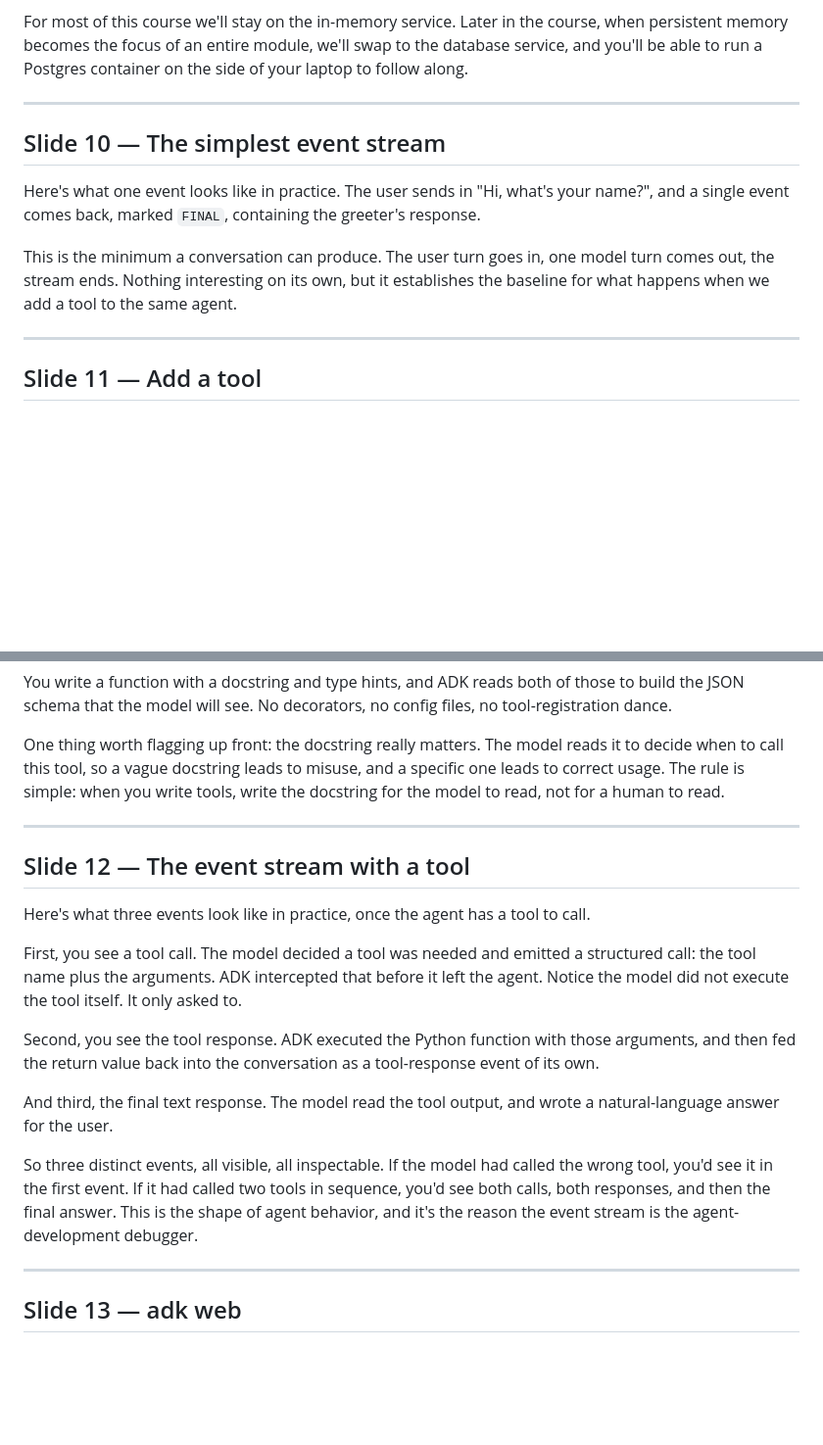
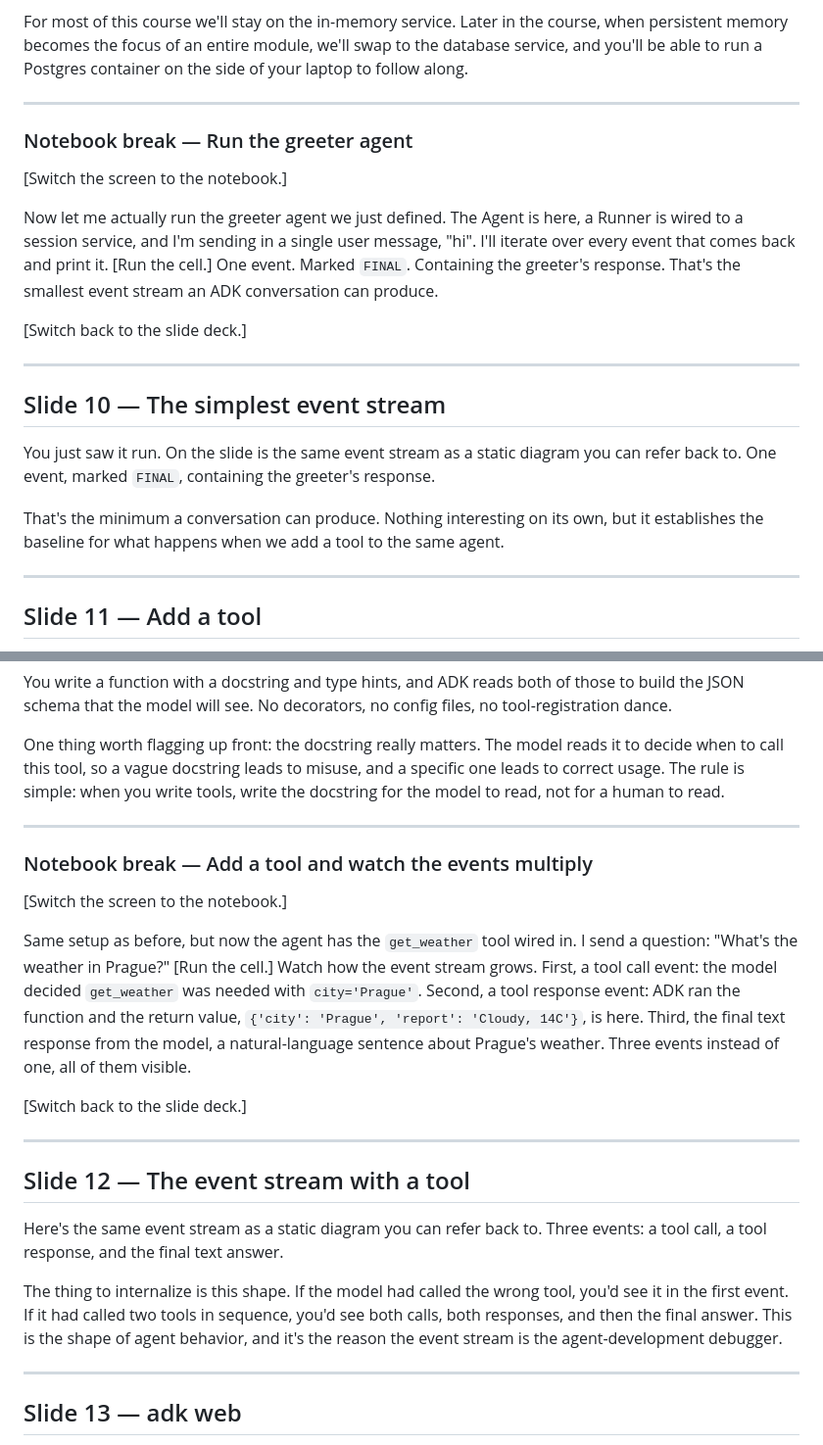
Before and after one commit to robertbarcik/ADK-tutorial, a Markdown page: slides/module-01-mental-model/speaker_notes.md, 2 parts joined by grey strips. Shown at 98% size. Drawn GitHub-style; blank space fills up the shorter version.

```diff
--- a/slides/module-01-mental-model/speaker_notes.md
+++ b/slides/module-01-mental-model/speaker_notes.md
@@ -84,11 +84,21 @@ For most of this course we'll stay on the in-memory service. Later in the course
 
 ---
 
+### Notebook break — Run the greeter agent
+
+[Switch the screen to the notebook.]
+
+Now let me actually run the greeter agent we just defined. The Agent is here, a Runner is wired to a session service, and I'm sending in a single user message, "hi". I'll iterate over every event that comes back and print it. [Run the cell.] One event. Marked `FINAL`. Containing the greeter's response. That's the smallest event stream an ADK conversation can produce.
+
+[Switch back to the slide deck.]
+
+---
+
 ## Slide 10 — The simplest event stream
 
-Here's what one event looks like in practice. The user sends in "Hi, what's your name?", and a single event comes back, marked `FINAL`, containing the greeter's response.
+You just saw it run. On the slide is the same event stream as a static diagram you can refer back to. One event, marked `FINAL`, containing the greeter's response.
 
-This is the minimum a conversation can produce. The user turn goes in, one model turn comes out, the stream ends. Nothing interesting on its own, but it establishes the baseline for what happens when we add a tool to the same agent.
+That's the minimum a conversation can produce. Nothing interesting on its own, but it establishes the baseline for what happens when we add a tool to the same agent.
 
 ---
 
@@ -104,17 +114,21 @@ One thing worth flagging up front: the docstring really matters. The model reads
 
 ---
 
+### Notebook break — Add a tool and watch the events multiply
+
+[Switch the screen to the notebook.]
+
+Same setup as before, but now the agent has the `get_weather` tool wired in. I send a question: "What's the weather in Prague?" [Run the cell.] Watch how the event stream grows. First, a tool call event: the model decided `get_weather` was needed with `city='Prague'`. Second, a tool response event: ADK ran the function and the return value, `{'city': 'Prague', 'report': 'Cloudy, 14C'}`, is here. Third, the final text response from the model, a natural-language sentence about Prague's weather. Three events instead of one, all of them visible.
+
+[Switch back to the slide deck.]
+
+---
+
 ## Slide 12 — The event stream with a tool
 
-Here's what three events look like in practice, once the agent has a tool to call.
+Here's the same event stream as a static diagram you can refer back to. Three events: a tool call, a tool response, and the final text answer.
 
-First, you see a tool call. The model decided a tool was needed and emitted a structured call: the tool name plus the arguments. ADK intercepted that before it left the agent. Notice the model did not execute the tool itself. It only asked to.
-
-Second, you see the tool response. ADK executed the Python function with those arguments, and then fed the return value back into the conversation as a tool-response event of its own.
-
-And third, the final text response. The model read the tool output, and wrote a natural-language answer for the user.
-
-So three distinct events, all visible, all inspectable. If the model had called the wrong tool, you'd see it in the first event. If it had called two tools in sequence, you'd see both calls, both responses, and then the final answer. This is the shape of agent behavior, and it's the reason the event stream is the agent-development debugger.
+The thing to internalize is this shape. If the model had called the wrong tool, you'd see it in the first event. If it had called two tools in sequence, you'd see both calls, both responses, and then the final answer. This is the shape of agent behavior, and it's the reason the event stream is the agent-development debugger.
 
 ---
 
```
Also changed, not shown: slides/module-02-tools/speaker_notes.md (+50 -0 lines).
